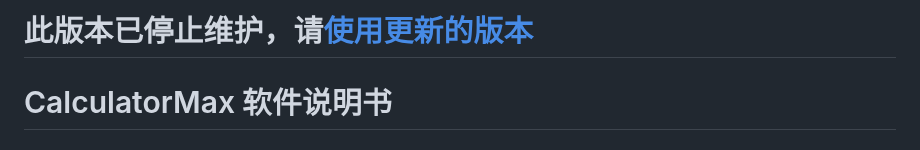
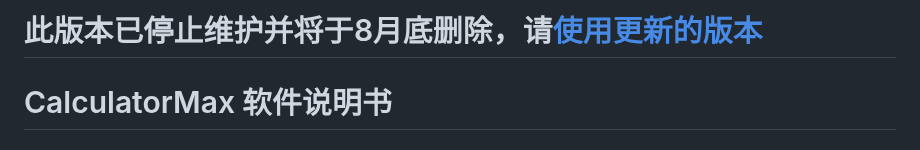
Before and after one commit to 6871296/calculatorMax, a Markdown page: README.md, the part around the change. GitHub-like rendering.

```diff
--- a/README.md
+++ b/README.md
@@ -1,4 +1,4 @@
-# 此版本已停止维护，请[使用更新的版本](https://github.com/6871296/calculatorMax/tree/dev)
+# 此版本已停止维护并将于8月底删除，请[使用更新的版本](https://github.com/6871296/calculatorMax/tree/dev)
 # CalculatorMax 软件说明书
 
 ## 一、执行过程
```
